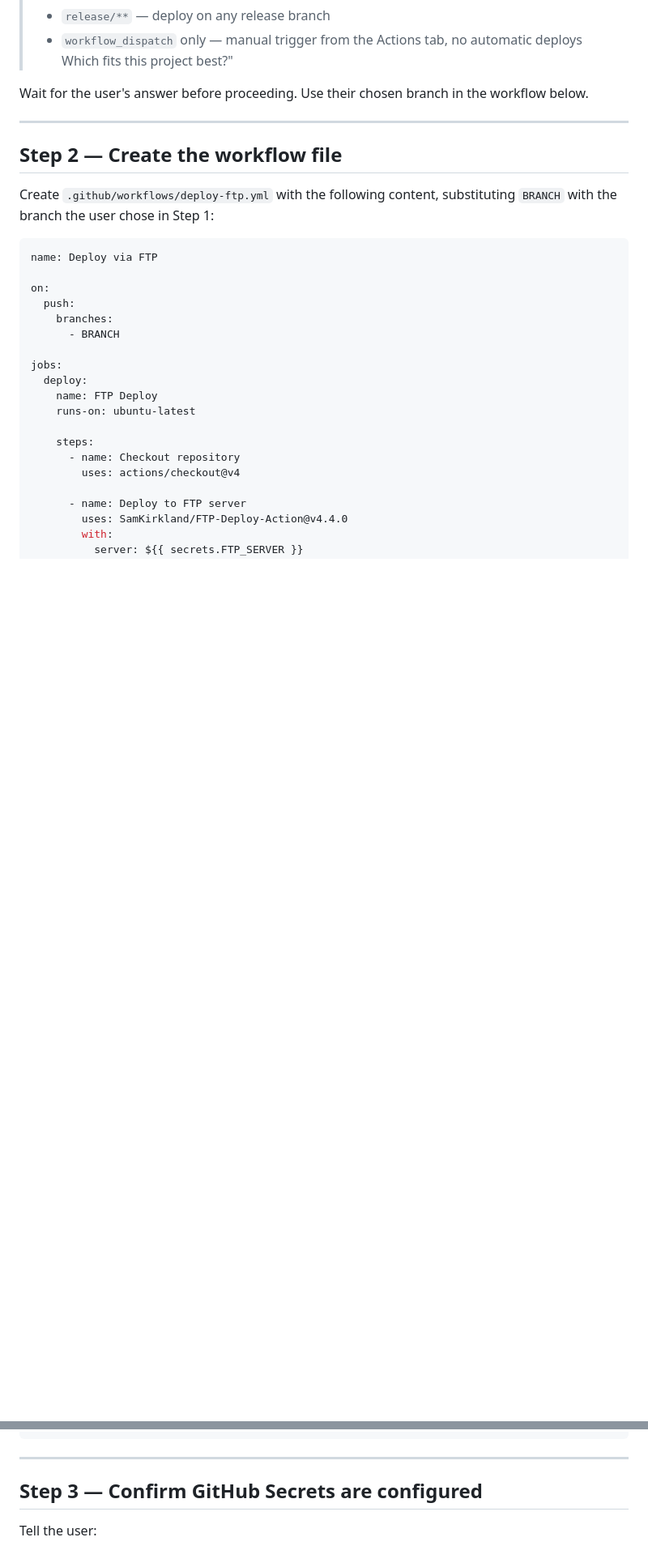
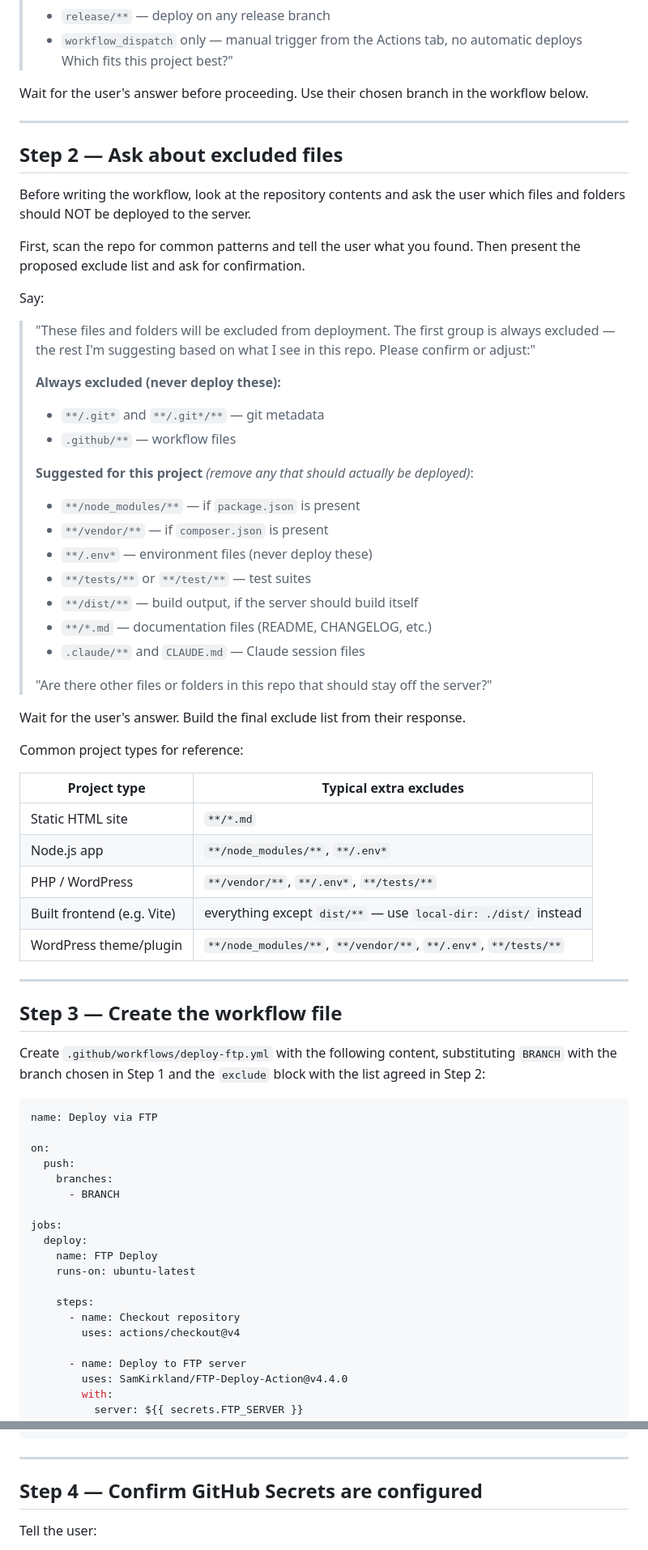
Before and after one commit to formspiel/github-ftp-test, a Markdown page: .claude/github-ftp-deploy.md, 2 parts joined by grey strips. Shown at 81% size. Drawn GitHub-style; blank space fills up the shorter version.

Commit message:
Add guided exclude-list step to FTP deploy instructions
Claude now scans the repo first, then presents a project-specific
exclude list for confirmation before writing the workflow file.
Includes a reference table for common project types.

https://claude.ai/code/session_01UPNpGiBRxSfFTbA22tX1CB

````diff
--- a/.claude/github-ftp-deploy.md
+++ b/.claude/github-ftp-deploy.md
@@ -22,10 +22,54 @@ Wait for the user's answer before proceeding. Use their chosen branch in the wor
 
 ---
 
-## Step 2 — Create the workflow file
+## Step 2 — Ask about excluded files
+
+Before writing the workflow, look at the repository contents and ask the user which
+files and folders should NOT be deployed to the server.
+
+First, scan the repo for common patterns and tell the user what you found.
+Then present the proposed exclude list and ask for confirmation.
+
+Say:
+
+> "These files and folders will be excluded from deployment. The first group is
+> always excluded — the rest I'm suggesting based on what I see in this repo.
+> Please confirm or adjust:"
+>
+> **Always excluded (never deploy these):**
+> - `**/.git*` and `**/.git*/**` — git metadata
+> - `.github/**` — workflow files
+>
+> **Suggested for this project** *(remove any that should actually be deployed)*:
+> - `**/node_modules/**` — if `package.json` is present
+> - `**/vendor/**` — if `composer.json` is present
+> - `**/.env*` — environment files (never deploy these)
+> - `**/tests/**` or `**/test/**` — test suites
+> - `**/dist/**` — build output, if the server should build itself
+> - `**/*.md` — documentation files (README, CHANGELOG, etc.)
+> - `.claude/**` and `CLAUDE.md` — Claude session files
+>
+> "Are there other files or folders in this repo that should stay off the server?"
+
+Wait for the user's answer. Build the final exclude list from their response.
+
+Common project types for reference:
+
+| Project type | Typical extra excludes |
+|---|---|
+| Static HTML site | `**/*.md` |
+| Node.js app | `**/node_modules/**`, `**/.env*` |
+| PHP / WordPress | `**/vendor/**`, `**/.env*`, `**/tests/**` |
+| Built frontend (e.g. Vite) | everything except `dist/**` — use `local-dir: ./dist/` instead |
+| WordPress theme/plugin | `**/node_modules/**`, `**/vendor/**`, `**/.env*`, `**/tests/**` |
+
+---
+
+## Step 3 — Create the workflow file
 
 Create `.github/workflows/deploy-ftp.yml` with the following content,
-substituting `BRANCH` with the branch the user chose in Step 1:
+substituting `BRANCH` with the branch chosen in Step 1 and the `exclude` block
+with the list agreed in Step 2:
 
 ```yaml
 name: Deploy via FTP
@@ -65,7 +109,7 @@ jobs:
 
 ---
 
-## Step 3 — Confirm GitHub Secrets are configured
+## Step 4 — Confirm GitHub Secrets are configured
 
 Tell the user:
 
````
Also changed, not shown: other parts of .claude/github-ftp-deploy.md (+2 -2 lines).
